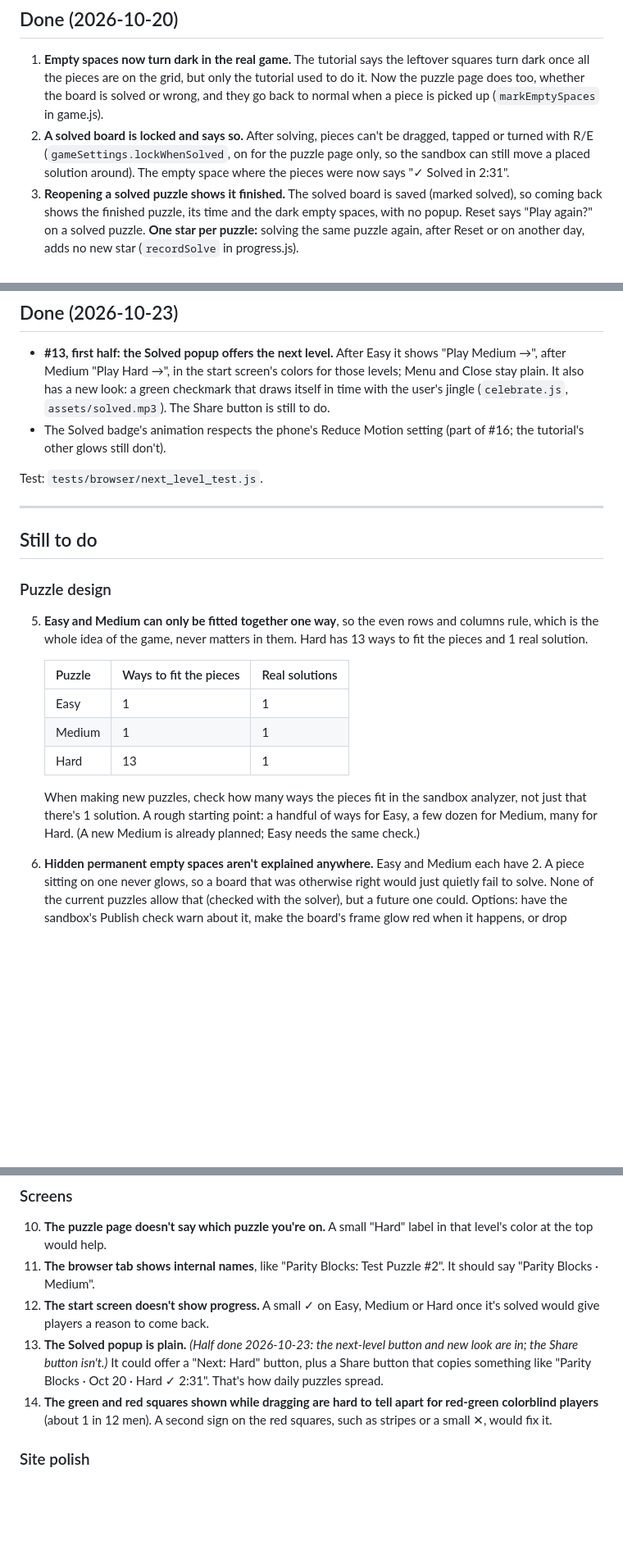
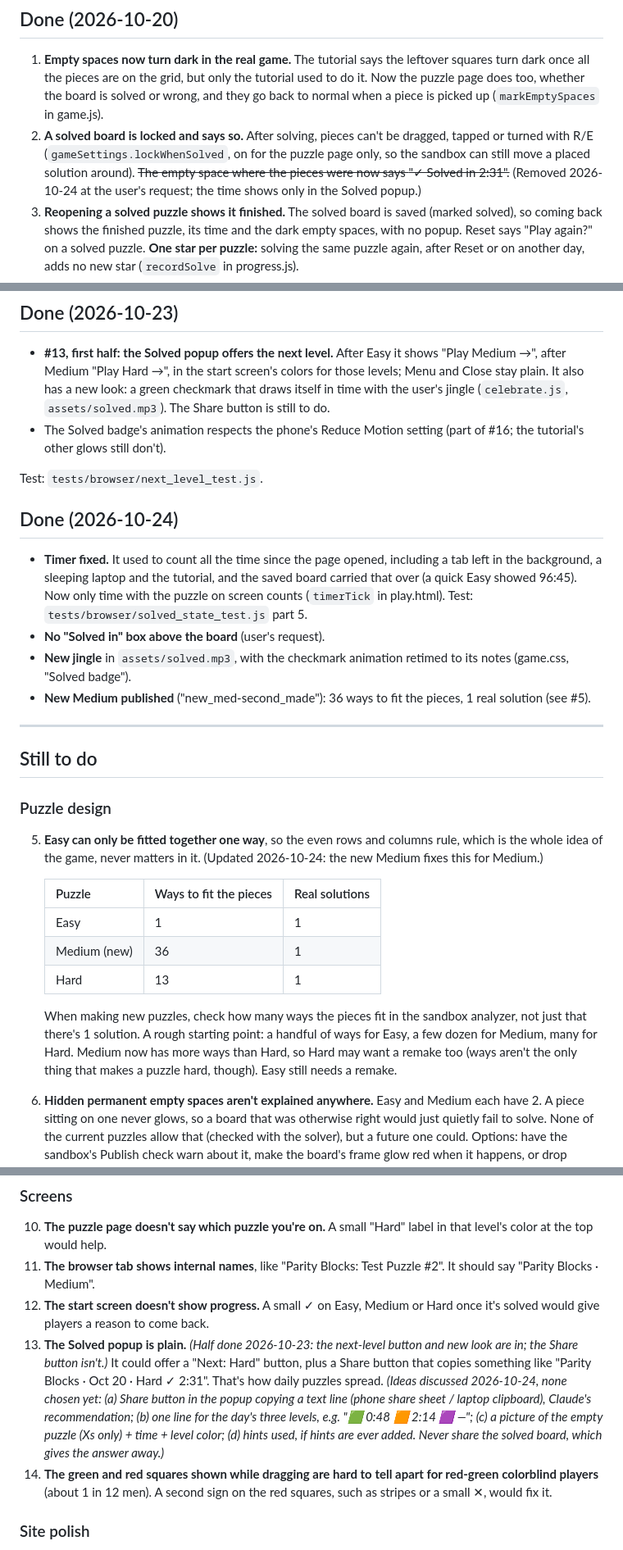
Before and after one commit to rmackay0/parity-blocks, a Markdown page: APP_REVIEW.md, 3 parts joined by grey strips. Shown at 82% size. GitHub-like rendering; blank space fills up the shorter version.

Commit message:
Handoff notes: end of 2026-10-24 session
Co-Authored-By: Claude Opus 5.5 <noreply@anthropic.com>

```diff
--- a/APP_REVIEW.md
+++ b/APP_REVIEW.md
@@ -24,8 +24,9 @@ are consistent everywhere, and the Archive looks good on a phone.
 2. **A solved board is locked and says so.** After solving, pieces can't
    be dragged, tapped or turned with R/E (`gameSettings.lockWhenSolved`,
    on for the puzzle page only, so the sandbox can still move a placed
-   solution around). The empty space where the pieces were now says
-   "✓ Solved in 2:31".
+   solution around). ~~The empty space where the pieces were now says
+   "✓ Solved in 2:31".~~ (Removed 2026-10-24 at the user's request; the
+   time shows only in the Solved popup.)
 3. **Reopening a solved puzzle shows it finished.** The solved board is
    saved (marked solved), so coming back shows the finished puzzle, its
    time and the dark empty spaces, with no popup. Reset says "Play
@@ -57,27 +58,41 @@ and a phone. The other browser tests and the solver tests still pass.
 
 Test: `tests/browser/next_level_test.js`.
 
+## Done (2026-10-24)
+
+- **Timer fixed.** It used to count all the time since the page opened,
+  including a tab left in the background, a sleeping laptop and the
+  tutorial, and the saved board carried that over (a quick Easy showed
+  96:45). Now only time with the puzzle on screen counts (`timerTick` in
+  play.html). Test: `tests/browser/solved_state_test.js` part 5.
+- **No "Solved in" box above the board** (user's request).
+- **New jingle** in `assets/solved.mp3`, with the checkmark animation
+  retimed to its notes (game.css, "Solved badge").
+- **New Medium published** ("new_med-second_made"): 36 ways to fit the
+  pieces, 1 real solution (see #5).
+
 ---
 
 ## Still to do
 
 ### Puzzle design
 
-5. **Easy and Medium can only be fitted together one way**, so the even
-   rows and columns rule, which is the whole idea of the game, never
-   matters in them. Hard has 13 ways to fit the pieces and 1 real
-   solution.
+5. **Easy can only be fitted together one way**, so the even rows and
+   columns rule, which is the whole idea of the game, never matters in
+   it. (Updated 2026-10-24: the new Medium fixes this for Medium.)
 
    | Puzzle | Ways to fit the pieces | Real solutions |
    |---|---|---|
    | Easy   | 1  | 1 |
-   | Medium | 1  | 1 |
+   | Medium (new) | 36 | 1 |
    | Hard   | 13 | 1 |
 
    When making new puzzles, check how many ways the pieces fit in the
    sandbox analyzer, not just that there's 1 solution. A rough starting
    point: a handful of ways for Easy, a few dozen for Medium, many for
-   Hard. (A new Medium is already planned; Easy needs the same check.)
+   Hard. Medium now has more ways than Hard, so Hard may want a remake
+   too (ways aren't the only thing that makes a puzzle hard, though).
+   Easy still needs a remake.
 6. **Hidden permanent empty spaces aren't explained anywhere.** Easy and
    Medium each have 2. A piece sitting on one never glows, so a board
    that was otherwise right would just quietly fail to solve. None of the
@@ -118,7 +133,12 @@ Test: `tests/browser/next_level_test.js`.
     button and new look are in; the Share button isn't.)* It could offer a "Next: Hard" button,
     plus a Share button that copies something like
     "Parity Blocks · Oct 20 · Hard ✓ 2:31". That's how daily puzzles
-    spread.
+    spread. *(Ideas discussed 2026-10-24, none chosen yet: (a) Share
+    button in the popup copying a text line (phone share sheet / laptop
+    clipboard), Claude's recommendation; (b) one line for the day's three
+    levels, e.g. "🟩 0:48 🟧 2:14 🟪 —"; (c) a picture of the empty puzzle
+    (Xs only) + time + level color; (d) hints used, if hints are ever
+    added. Never share the solved board, which gives the answer away.)*
 14. **The green and red squares shown while dragging are hard to tell
     apart for red-green colorblind players** (about 1 in 12 men). A
     second sign on the red squares, such as stripes or a small ✕, would
```
Also changed, not shown: HANDOFF.md (+33 -16 lines).
